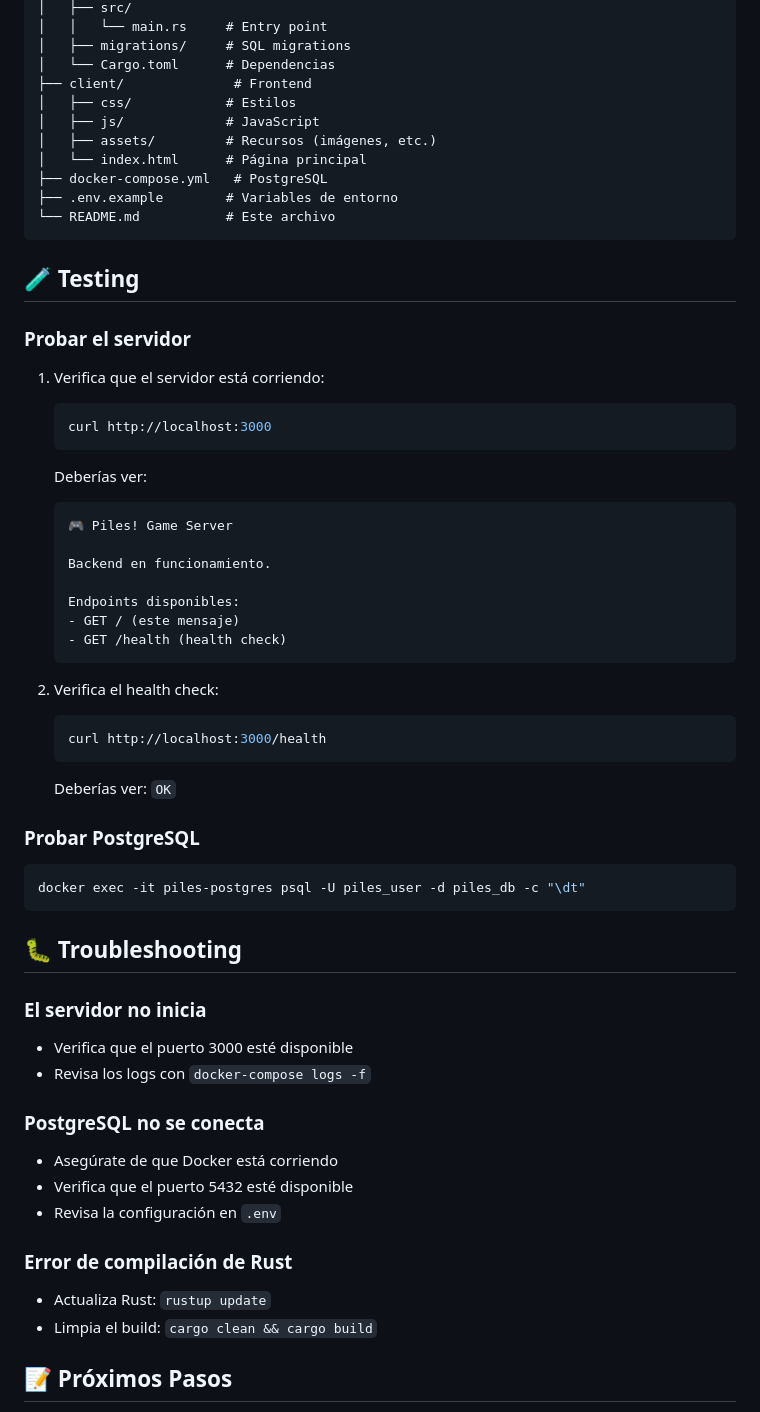
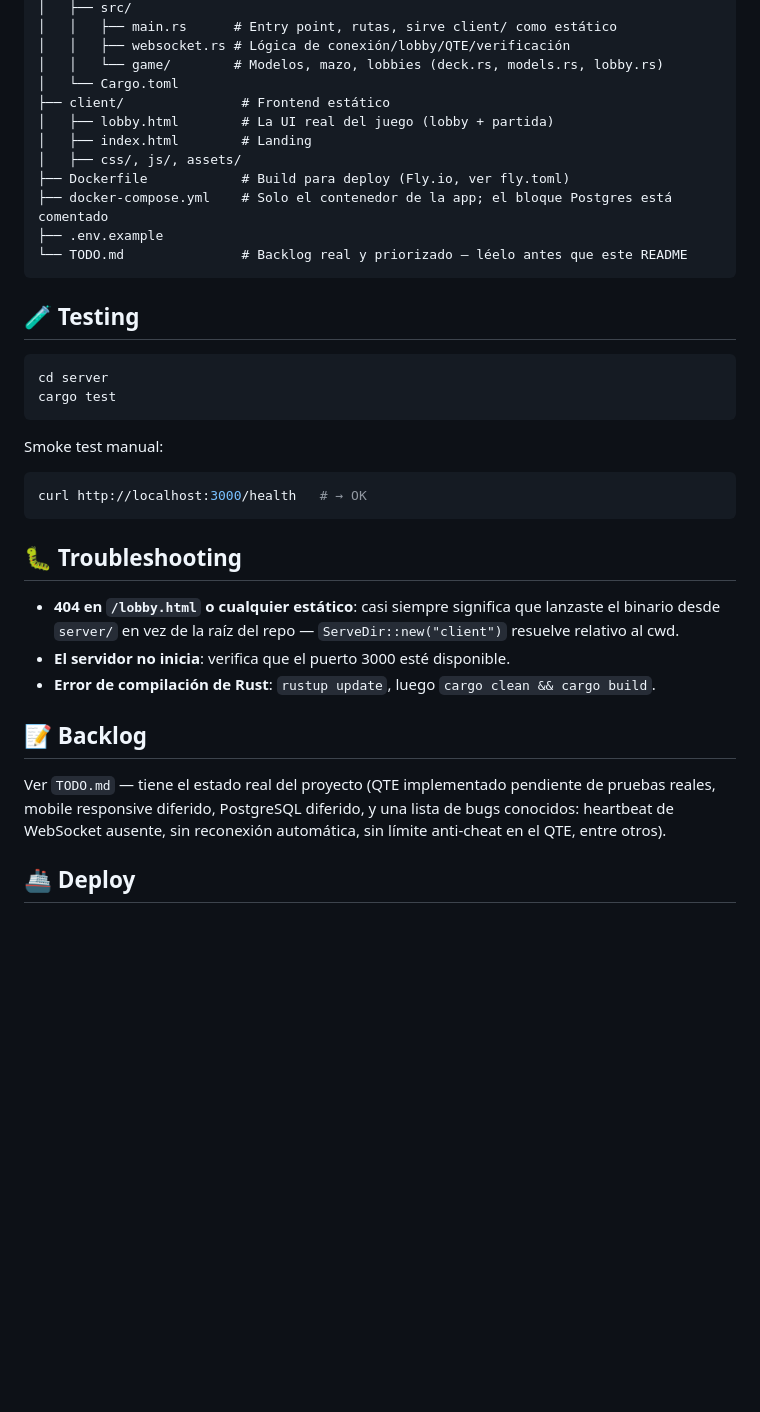
Before and after one commit to ZBishopM/piles-game, a Markdown page: README.md, the part around one of its changes. Drawn GitHub-style; blank space fills up the shorter version.

````diff
--- a/README.md
+++ b/README.md
@@ -79,64 +45,39 @@ piles-game/
 │   ├── src/
-│   │   └── main.rs     # Entry point
-│   ├── migrations/     # SQL migrations
-│   └── Cargo.toml      # Dependencias
-├── client/              # Frontend
-│   ├── css/            # Estilos
-│   ├── js/             # JavaScript
-│   ├── assets/         # Recursos (imágenes, etc.)
-│   └── index.html      # Página principal
-├── docker-compose.yml   # PostgreSQL
-├── .env.example        # Variables de entorno
-└── README.md           # Este archivo
+│   │   ├── main.rs      # Entry point, rutas, sirve client/ como estático
+│   │   ├── websocket.rs # Lógica de conexión/lobby/QTE/verificación
+│   │   └── game/        # Modelos, mazo, lobbies (deck.rs, models.rs, lobby.rs)
+│   └── Cargo.toml
+├── client/               # Frontend estático
+│   ├── lobby.html        # La UI real del juego (lobby + partida)
+│   ├── index.html        # Landing
+│   ├── css/, js/, assets/
+├── Dockerfile            # Build para deploy (Fly.io, ver fly.toml)
+├── docker-compose.yml    # Solo el contenedor de la app; el bloque Postgres está comentado
+├── .env.example
+└── TODO.md               # Backlog real y priorizado — léelo antes que este README
 ```
 
 ## 🧪 Testing
 
-### Probar el servidor
+```bash
+cd server
+cargo test
+```
 
-1. Verifica que el servidor está corriendo:
-   ```bash
-   curl http://localhost:3000
-   ```
-
-   Deberías ver:
-   ```
-   🎮 Piles! Game Server
-
-   Backend en funcionamiento.
-
-   Endpoints disponibles:
-   - GET / (este mensaje)
-   - GET /health (health check)
-   ```
-
-2. Verifica el health check:
-   ```bash
-   curl http://localhost:3000/health
-   ```
-
-   Deberías ver: `OK`
-
-### Probar PostgreSQL
-
+Smoke test manual:
 ```bash
-docker exec -it piles-postgres psql -U piles_user -d piles_db -c "\dt"
+curl http://localhost:3000/health   # → OK
 ```
 
 ## 🐛 Troubleshooting
 
-### El servidor no inicia
-- Verifica que el puerto 3000 esté disponible
-- Revisa los logs con `docker-compose logs -f`
+- **404 en `/lobby.html` o cualquier estático**: casi siempre significa que lanzaste el binario desde `server/` en vez de la raíz del repo — `ServeDir::new("client")` resuelve relativo al cwd.
+- **El servidor no inicia**: verifica que el puerto 3000 esté disponible.
+- **Error de compilación de Rust**: `rustup update`, luego `cargo clean && cargo build`.
 
-### PostgreSQL no se conecta
-- Asegúrate de que Docker está corriendo
-- Verifica que el puerto 5432 esté disponible
-- Revisa la configuración en `.env`
+## 📝 Backlog
 
-### Error de compilación de Rust
-- Actualiza Rust: `rustup update`
-- Limpia el build: `cargo clean && cargo build`
+Ver `TODO.md` — tiene el estado real del proyecto (QTE implementado pendiente de pruebas reales, mobile responsive diferido, PostgreSQL diferido, y una lista de bugs conocidos: heartbeat de WebSocket ausente, sin reconexión automática, sin límite anti-cheat en el QTE, entre otros).
 
-## 📝 Próximos Pasos
+## 🚢 Deploy
 
````
Also changed, not shown: other parts of README.md (+23 -74 lines).
